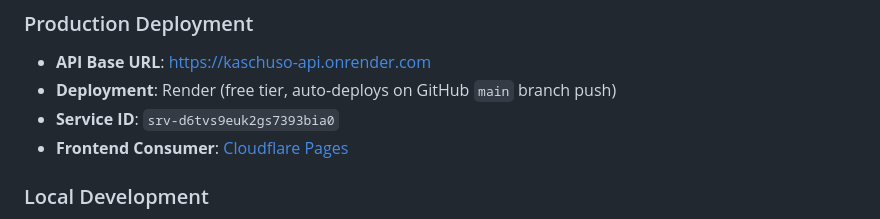
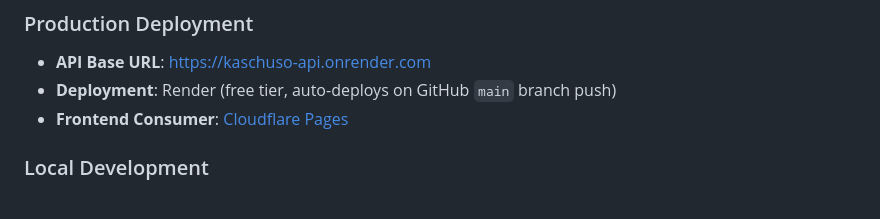
Before and after one commit to jonathan-geva/kaschuso-api, a Markdown page: README.md, the part around the change. Rendered like a GitHub page.

Commit message:
docs: remove exposed Render service identifier

```diff
--- a/README.md
+++ b/README.md
@@ -33,7 +33,6 @@ This project is an Express server (`app.js`) with route handlers in `routes/api/
 
 - **API Base URL**: [https://kaschuso-api.onrender.com](https://kaschuso-api.onrender.com)
 - **Deployment**: Render (free tier, auto-deploys on GitHub `main` branch push)
-- **Service ID**: `srv-d6tvs9euk2gs7393bia0`
 - **Frontend Consumer**: [Cloudflare Pages](https://kaschuso-dashboard.pages.dev)
 
 ### Local Development
```
Also changed, not shown: .github/copilot-instructions.md (+0 -1 lines).
